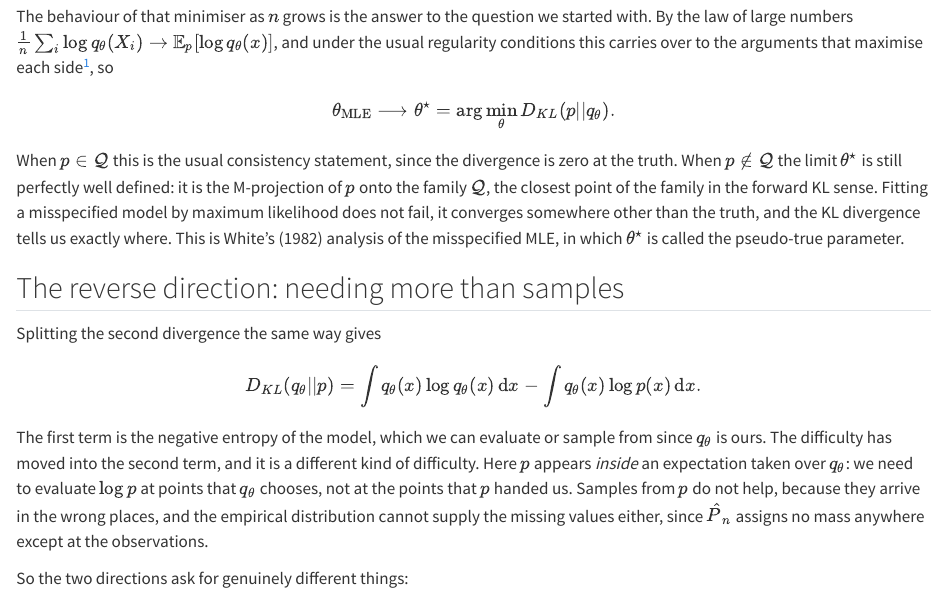
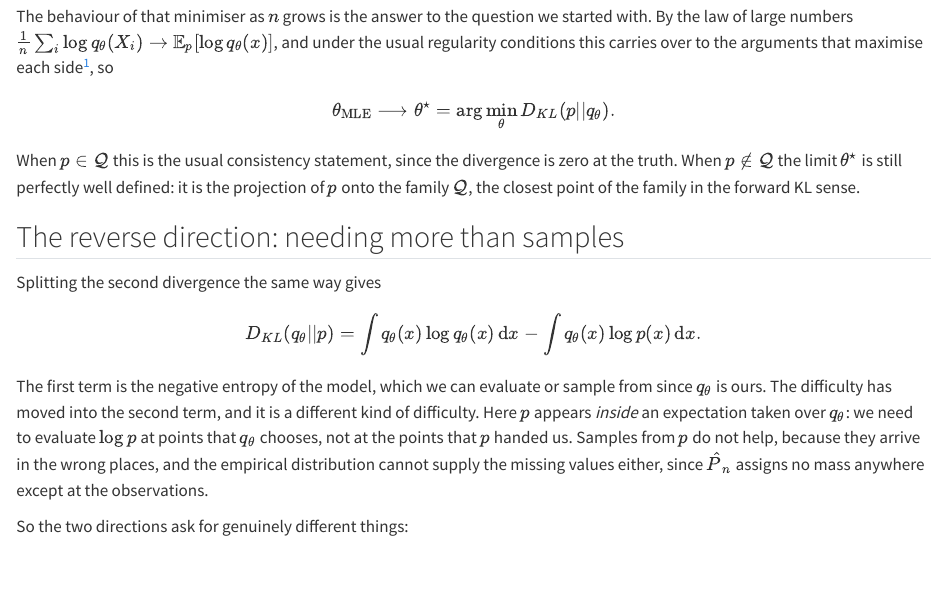
Before and after one commit to rpmason/personal, a Quarto document (posts/kl_divergence/index.qmd): the page in a window 1100 px wide, from 2030 px down. Rendered offline with R 4.5, knitr and Pandoc in place of Quarto, with nearby package versions.

Commit message:
removing a few lines

```diff
--- a/posts/kl_divergence/index.qmd
+++ b/posts/kl_divergence/index.qmd
@@ -63,7 +63,7 @@ The behaviour of that minimiser as $n$ grows is the answer to the question we st
 
 $$\theta_{\mathrm{MLE}} \longrightarrow \theta^{\star} = \arg\min_{\theta}D_{KL}(p || q_{\theta}).$$
 
-When $p\in\mathcal{Q}$ this is the usual consistency statement, since the divergence is zero at the truth. When $p\not\in\mathcal{Q}$ the limit $\theta^{\star}$ is still perfectly well defined: it is the M-projection of $p$ onto the family $\mathcal{Q}$, the closest point of the family in the forward KL sense. Fitting a misspecified model by maximum likelihood does not fail, it converges somewhere other than the truth, and the KL divergence tells us exactly where. This is White's (1982) analysis of the misspecified MLE, in which $\theta^{\star}$ is called the pseudo-true parameter.
+When $p\in\mathcal{Q}$ this is the usual consistency statement, since the divergence is zero at the truth. When $p\not\in\mathcal{Q}$ the limit $\theta^{\star}$ is still perfectly well defined: it is the projection of $p$ onto the family $\mathcal{Q}$, the closest point of the family in the forward KL sense.
 
 ## The reverse direction: needing more than samples
 
```
